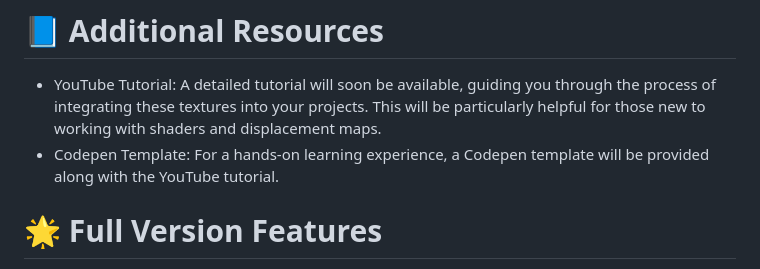
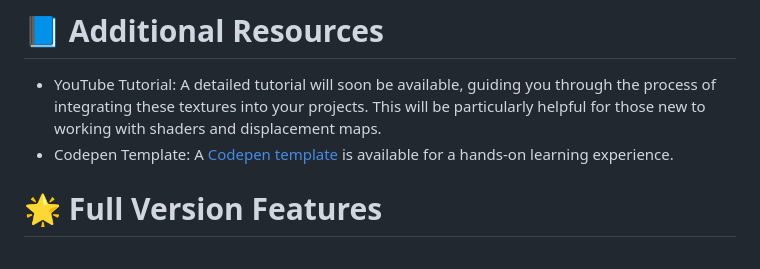
Before and after one commit to miroleon/displacement_texture_freebie, a Markdown page: README.md, the part around the change. Drawn GitHub-style.

```diff
--- a/README.md
+++ b/README.md
@@ -25,7 +25,7 @@ While I designed the textures for the Three.js Tutorial and their use in Photosh
 
 # 📘 Additional Resources
 - YouTube Tutorial: A detailed tutorial will soon be available, guiding you through the process of integrating these textures into your projects. This will be particularly helpful for those new to working with shaders and displacement maps.
-- Codepen Template: For a hands-on learning experience, a Codepen template will be provided along with the YouTube tutorial.
+- Codepen Template: A [Codepen template](https://codepen.io/miroleon/pen/jOjOZMG) is available for a hands-on learning experience.
 
 # 🌟 Full Version Features
 If you find the textures in this freebie pack useful, consider exploring the Full Displacement Texture Pack on Gumroad ([coming soon](https://miroleon.gumroad.com/)). It includes a much wider range of textures in all the variations that you can explore in the freebie, from 1K compressed JPEGs to 4K PSD files.
```
